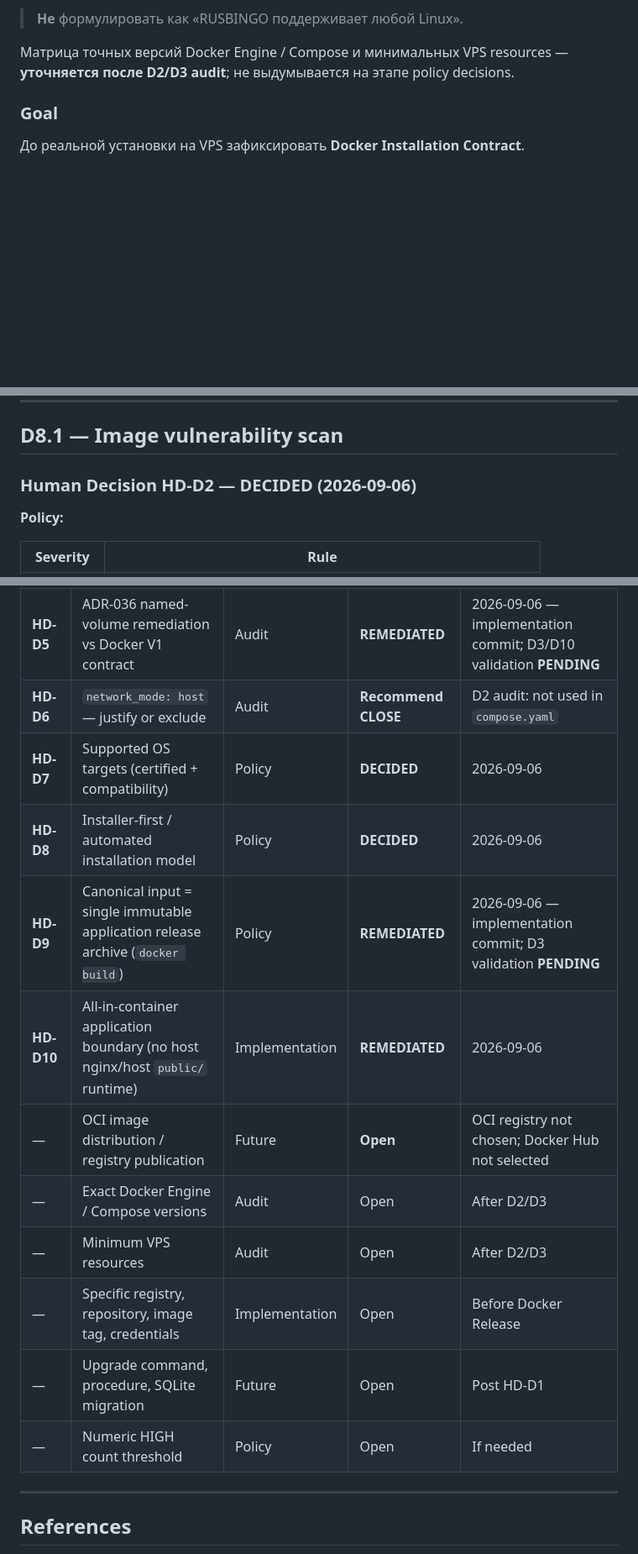
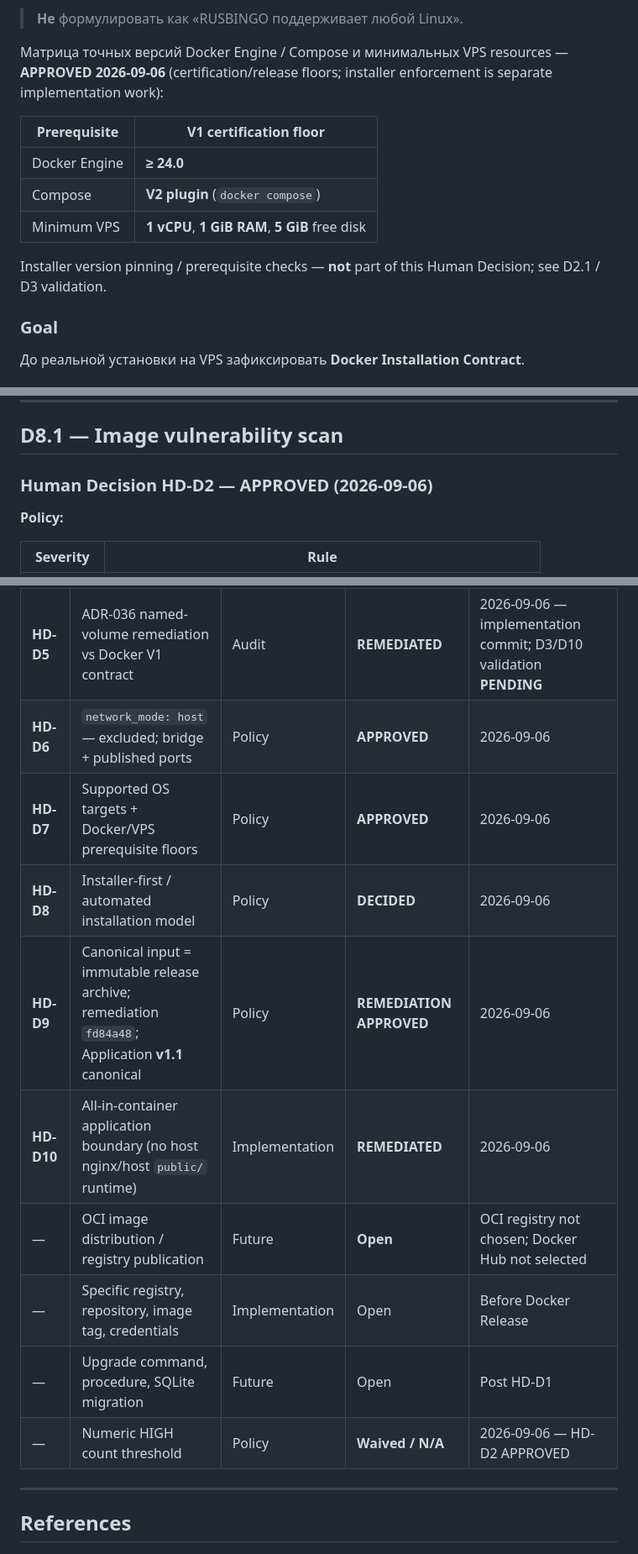
Before and after one commit to svblab/lotto-game, a Markdown page: docs/ROADMAP_DOCKER_V1.md, 3 parts joined by grey strips. Shown at 84% size. Rendered like a GitHub page; blank space fills up the shorter version.

```diff
--- a/docs/ROADMAP_DOCKER_V1.md
+++ b/docs/ROADMAP_DOCKER_V1.md
@@ -633,7 +681,17 @@ the application container.
 > **Не** формулировать как «RUSBINGO поддерживает любой Linux».
 
 Матрица точных версий Docker Engine / Compose и минимальных VPS resources —
-**уточняется после D2/D3 audit**; не выдумывается на этапе policy decisions.
+**APPROVED 2026-09-06** (certification/release floors; installer enforcement is
+separate implementation work):
+
+| Prerequisite | V1 certification floor |
+|--------------|------------------------|
+| Docker Engine | **≥ 24.0** |
+| Compose | **V2 plugin** (`docker compose`) |
+| Minimum VPS | **1 vCPU**, **1 GiB RAM**, **5 GiB** free disk |
+
+Installer version pinning / prerequisite checks — **not** part of this Human Decision;
+see D2.1 / D3 validation.
 
 ### Goal
 
@@ -896,7 +954,7 @@ Each finding: severity, evidence, impact, disposition, PASS/FAIL.
 
 ## D8.1 — Image vulnerability scan
 
-### Human Decision HD-D2 — **DECIDED** (2026-09-06)
+### Human Decision HD-D2 — **APPROVED** (2026-09-06)
 
 **Policy:**
 
@@ -1309,17 +1377,15 @@ D2/D3 validation or implementation evidence before gate PASS.
 | **HD-D3** | Docker release versioning / provenance linkage | Policy | **DECIDED** | 2026-09-06 |
 | **HD-D4** | Registry-independent OCI contract + GitHub Releases artifact channel (V1) | Policy | **DECIDED** | 2026-09-06 |
 | **HD-D5** | ADR-036 named-volume remediation vs Docker V1 contract | Audit | **REMEDIATED** | 2026-09-06 — implementation commit; D3/D10 validation **PENDING** |
-| **HD-D6** | `network_mode: host` — justify or exclude | Audit | **Recommend CLOSE** | D2 audit: not used in `compose.yaml` |
-| **HD-D7** | Supported OS targets (certified + compatibility) | Policy | **DECIDED** | 2026-09-06 |
+| **HD-D6** | `network_mode: host` — excluded; bridge + published ports | Policy | **APPROVED** | 2026-09-06 |
+| **HD-D7** | Supported OS targets + Docker/VPS prerequisite floors | Policy | **APPROVED** | 2026-09-06 |
 | **HD-D8** | Installer-first / automated installation model | Policy | **DECIDED** | 2026-09-06 |
-| **HD-D9** | Canonical input = single immutable application release archive (`docker build`) | Policy | **REMEDIATED** | 2026-09-06 — implementation commit; D3 validation **PENDING** |
+| **HD-D9** | Canonical input = immutable release archive; remediation `fd84a48`; Application **v1.1** canonical | Policy | **REMEDIATION APPROVED** | 2026-09-06 |
 | **HD-D10** | All-in-container application boundary (no host nginx/host `public/` runtime) | Implementation | **REMEDIATED** | 2026-09-06 |
 | — | OCI image distribution / registry publication | Future | **Open** | OCI registry not chosen; Docker Hub not selected |
-| — | Exact Docker Engine / Compose versions | Audit | Open | After D2/D3 |
-| — | Minimum VPS resources | Audit | Open | After D2/D3 |
 | — | Specific registry, repository, image tag, credentials | Implementation | Open | Before Docker Release |
 | — | Upgrade command, procedure, SQLite migration | Future | Open | Post HD-D1 |
-| — | Numeric HIGH count threshold | Policy | Open | If needed |
+| — | Numeric HIGH count threshold | Policy | **Waived / N/A** | 2026-09-06 — HD-D2 APPROVED |
 
 ---
 
```
Also changed, not shown: other parts of docs/ROADMAP_DOCKER_V1.md (+64 -6 lines), docs/ADR/039-docker-v1-distribution-target.md (+23 -9 lines), docs/DOCKER_V1_EVIDENCE.md (+45 -28 lines).
